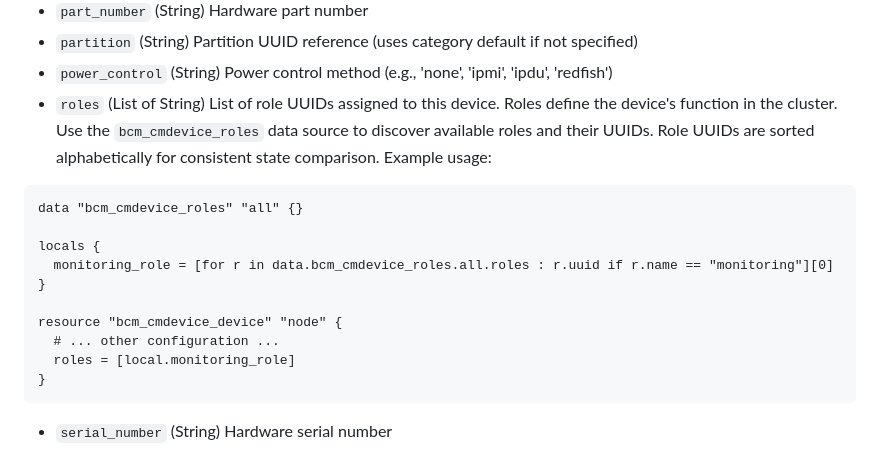
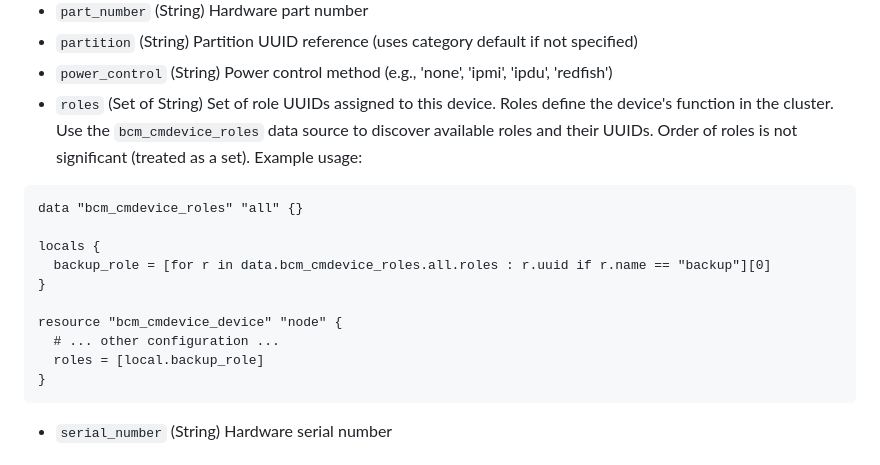
Before and after one commit to hashi-demo-lab/terraform-provider-bcm, a Markdown page: docs/resources/cmdevice_device.md, the part around the change. Rendered like a GitHub page.

````diff
--- a/docs/resources/cmdevice_device.md
+++ b/docs/resources/cmdevice_device.md
@@ -188,18 +188,18 @@ output "ipmi_devices" {
 - `part_number` (String) Hardware part number
 - `partition` (String) Partition UUID reference (uses category default if not specified)
 - `power_control` (String) Power control method (e.g., 'none', 'ipmi', 'ipdu', 'redfish')
-- `roles` (List of String) List of role UUIDs assigned to this device. Roles define the device's function in the cluster. Use the `bcm_cmdevice_roles` data source to discover available roles and their UUIDs. Role UUIDs are sorted alphabetically for consistent state comparison. Example usage:
+- `roles` (Set of String) Set of role UUIDs assigned to this device. Roles define the device's function in the cluster. Use the `bcm_cmdevice_roles` data source to discover available roles and their UUIDs. Order of roles is not significant (treated as a set). Example usage:
 
 ```hcl
 data "bcm_cmdevice_roles" "all" {}
 
 locals {
-  monitoring_role = [for r in data.bcm_cmdevice_roles.all.roles : r.uuid if r.name == "monitoring"][0]
+  backup_role = [for r in data.bcm_cmdevice_roles.all.roles : r.uuid if r.name == "backup"][0]
 }
 
 resource "bcm_cmdevice_device" "node" {
   # ... other configuration ...
-  roles = [local.monitoring_role]
+  roles = [local.backup_role]
 }
 ```
 - `serial_number` (String) Hardware serial number
````
Also changed, not shown: docs/actions/cmdevice_power.md (added, +36 -0 lines), docs/resources/cmuser_user.md (+2 -2 lines).
